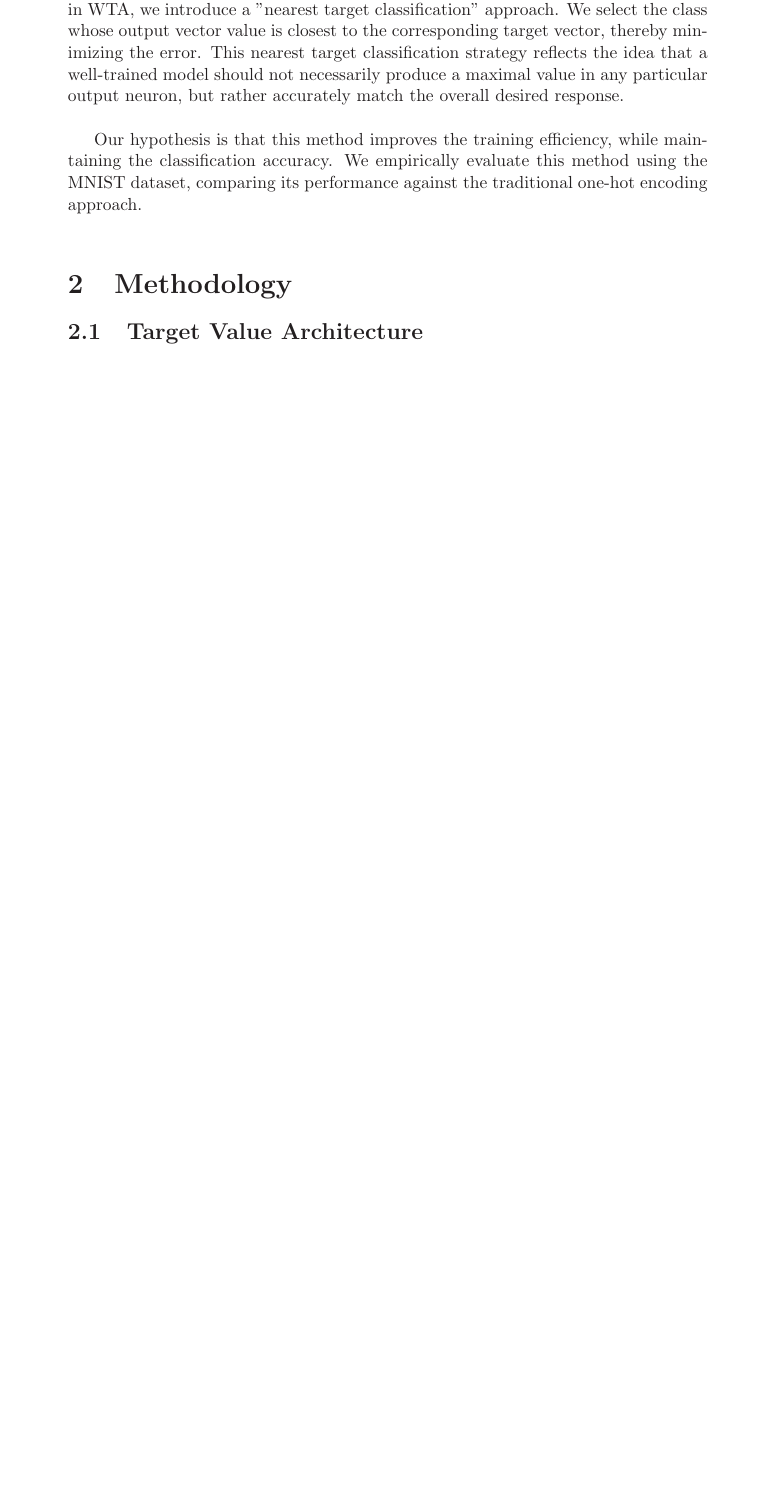
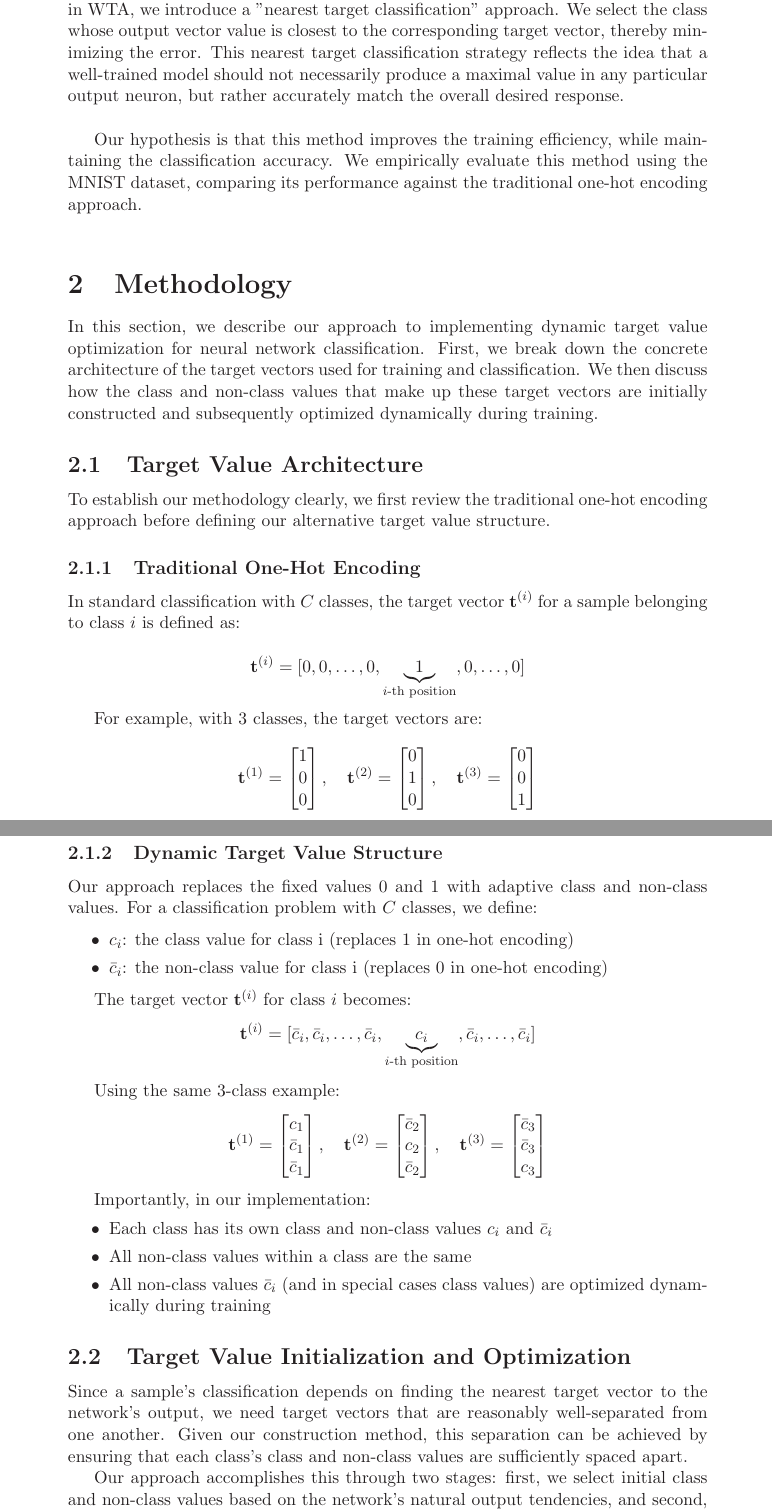
Before and after one commit to Zitronekoma30/nc-target-values, a LaTeX document (report/report.tex): part of page 3 of 7 before the commit and two parts of pages 3 and 4 of 8 after it, the two joined at a grey line, cut so that both start at the same text, the shorter picture padded with empty space. Compiled offline with LaTeX, dvips and Ghostscript.

Commit message:
Add target value strucutre explanation

```diff
--- a/report/report.tex
+++ b/report/report.tex
@@ -110,6 +109,50 @@ This change also calls for a rethinking of how predictions are interpreted. Inst
 
 Our hypothesis is that this method improves the training efficiency, while maintaining the classification accuracy. We empirically evaluate this method using the MNIST dataset, comparing its performance against the traditional one-hot encoding approach. \\
 
+
 \section{Methodology}
+In this section, we describe our approach to implementing dynamic target value optimization for neural network classification. First, we break down the concrete architecture of the target vectors used for training and classification. We then discuss how the class and non-class values that make up these target vectors are initially constructed and subsequently optimized dynamically during training.
+
 \subsection{Target Value Architecture}
+
+To establish our methodology clearly, we first review the traditional one-hot encoding approach before defining our alternative target value structure.
+
+\subsubsection{Traditional One-Hot Encoding}
+In standard classification with $C$ classes, the target vector $\mathbf{t}^{(i)}$ for a sample belonging to class $i$ is defined as:
+
+$$\mathbf{t}^{(i)} = [0, 0, \ldots, 0, \underbrace{1}_{i\text{-th position}}, 0, \ldots, 0]$$
+
+For example, with 3 classes, the target vectors are:
+$$\mathbf{t}^{(1)} = \begin{bmatrix} 1 \\ 0 \\ 0 \end{bmatrix}, \quad
+\mathbf{t}^{(2)} = \begin{bmatrix} 0 \\ 1 \\ 0 \end{bmatrix}, \quad
+\mathbf{t}^{(3)} = \begin{bmatrix} 0 \\ 0 \\ 1 \end{bmatrix}$$
+
+\subsubsection{Dynamic Target Value Structure}
+Our approach replaces the fixed values 0 and 1 with adaptive class and non-class values. For a classification problem with $C$ classes, we define:
+
+\begin{itemize}
+\item $c_i$: the class value for class i (replaces 1 in one-hot encoding)
+\item $\Bar{c}_i$: the non-class value for class i (replaces 0 in one-hot encoding)
+\end{itemize}
+
+The target vector $\mathbf{t}^{(i)}$ for class $i$ becomes:
+$$\mathbf{t}^{(i)} = [\Bar{c}_i, \Bar{c}_i, \ldots, \Bar{c}_i, \underbrace{c_i}_{i\text{-th position}}, \Bar{c}_i, \ldots, \Bar{c}_i]$$
+
+Using the same 3-class example:
+$$\mathbf{t}^{(1)} = \begin{bmatrix} c_1 \\ \Bar{c}_1 \\ \Bar{c}_1 \end{bmatrix}, \quad
+\mathbf{t}^{(2)} = \begin{bmatrix} \Bar{c}_2 \\ c_2 \\ \Bar{c}_2 \end{bmatrix}, \quad
+\mathbf{t}^{(3)} = \begin{bmatrix} \Bar{c}_3 \\ \Bar{c}_3 \\ c_3 \end{bmatrix}$$
+
+Importantly, in our implementation:
+\begin{itemize}
+\item Each class has its own class and non-class values $c_i$ and $\Bar{c}_i$
+\item All non-class values within a class are the same
+\item All non-class values $\Bar{c}_i$ (and in special cases class values) are optimized dynamically during training
+\end{itemize}
+
+\subsection{Target Value Initialization and Optimization}
+Since a sample's classification depends on finding the nearest target vector to the network's output, we need target vectors that are reasonably well-separated from one another. Given our construction method, this separation can be achieved by ensuring that each class's class and non-class values are sufficiently spaced apart.
+
+Our approach accomplishes this through two stages: first, we select initial class and non-class values based on the network's natural output tendencies, and second, we dynamically increase the spacing between these values during training. This section describes both processes.
+
 \subsection{Initial Target Value Selection}
```
Also changed, not shown: report/report.tex (8 more changed lines).
